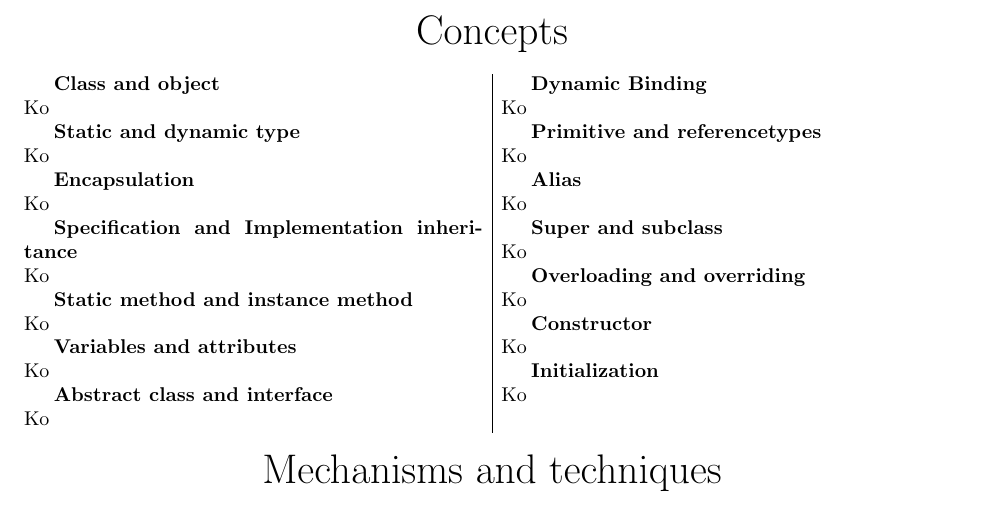
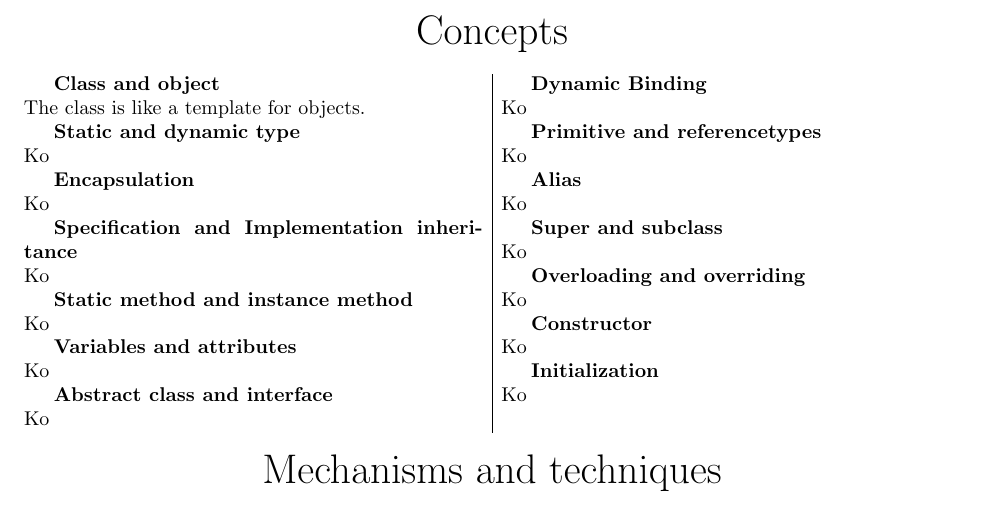
Before and after one commit to loafey/loafey.github.io, a LaTeX document (projects/OODesign/OODesign.tex): part of page 5 of 5, cut so that both start at the same text. Compiled offline with pdfLaTeX.

Commit message:
Last push before refactor.

```diff
--- a/projects/OODesign/OODesign.tex
+++ b/projects/OODesign/OODesign.tex
@@ -253,7 +253,7 @@
 \begin{Parallel}[v]{0.49\textwidth}{0.49\textwidth}
     \ParallelLText{
         \textbf{Class and object}\newline
-        Ko
+        The class is like a template for objects.
 
         \textbf{Static and dynamic type}\newline
         Ko
```
Also changed, not shown: projects/OODesign/OODesign.pdf.
